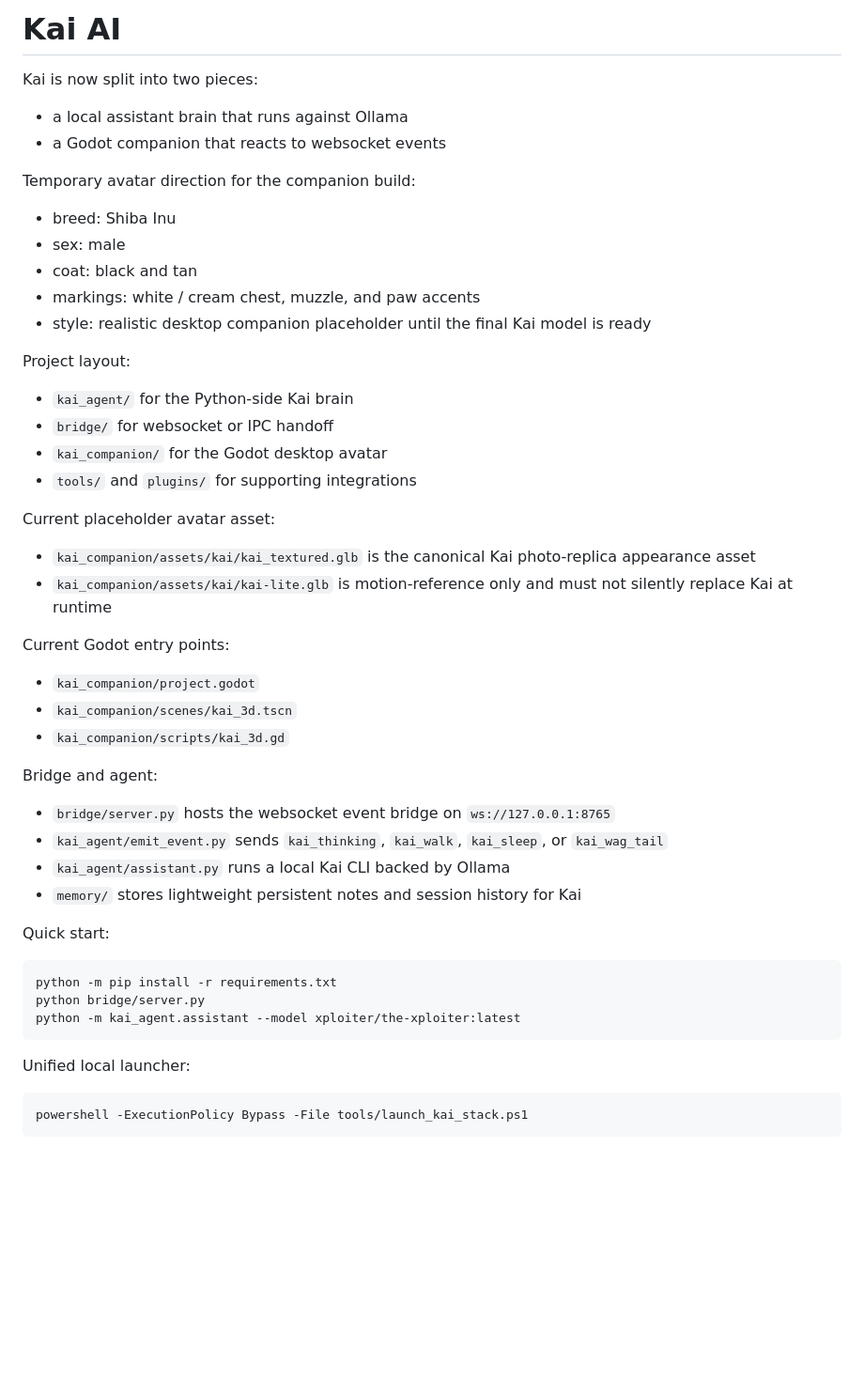
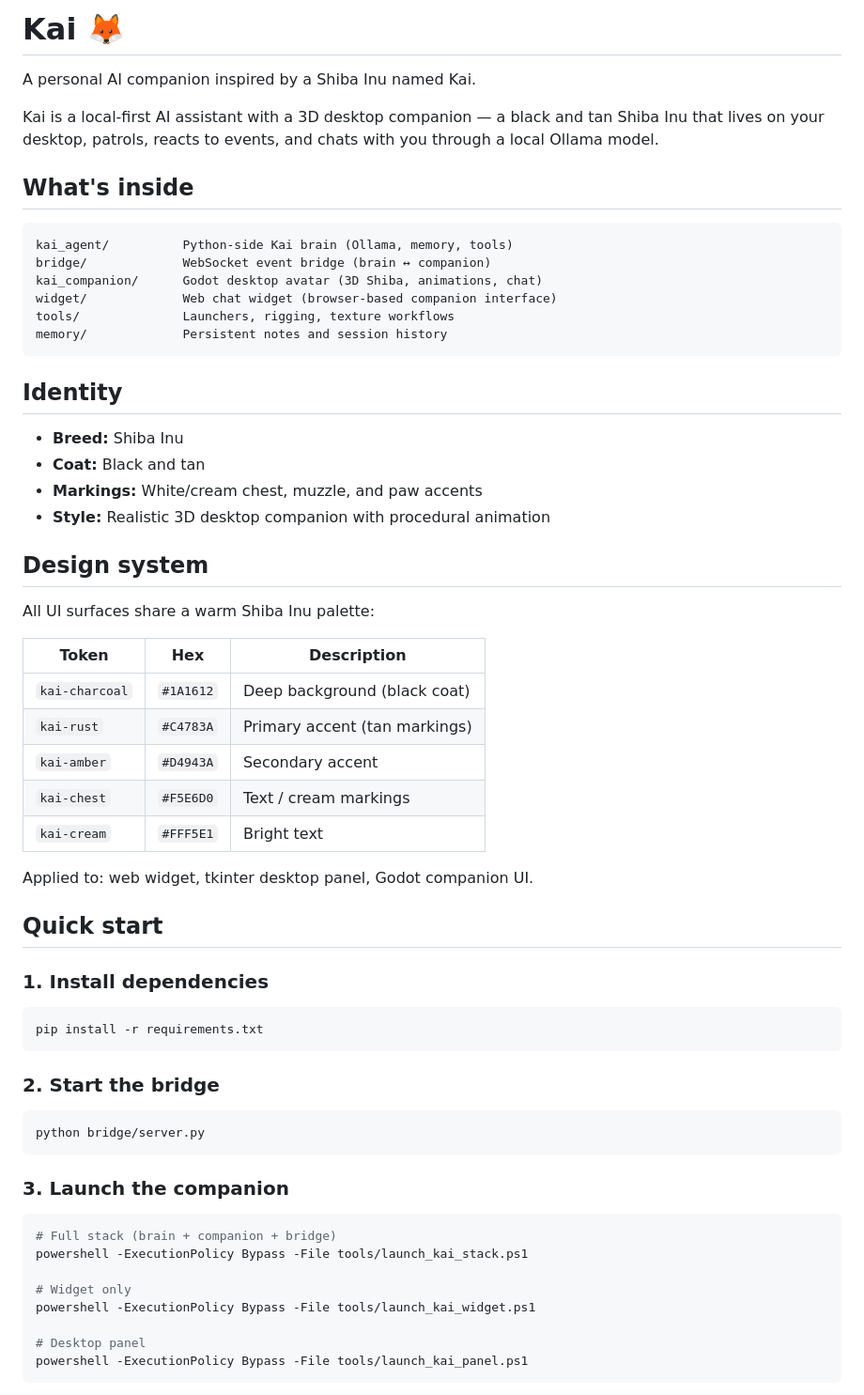
Before and after one commit to tryagainkiddo96/kaikai, a Markdown page: README.md, the part around one of its changes. Shown at 94% size. Drawn GitHub-style; blank space fills up the shorter version.

````diff
--- a/README.md
+++ b/README.md
@@ -1,54 +1,65 @@
-# Kai AI
+# Kai 🦊
 
-Kai is now split into two pieces:
+A personal AI companion inspired by a Shiba Inu named Kai.
 
-- a local assistant brain that runs against Ollama
-- a Godot companion that reacts to websocket events
+Kai is a local-first AI assistant with a 3D desktop companion — a black and tan Shiba Inu that lives on your desktop, patrols, reacts to events, and chats with you through a local Ollama model.
 
-Temporary avatar direction for the companion build:
+## What's inside
 
-- breed: Shiba Inu
-- sex: male
-- coat: black and tan
-- markings: white / cream chest, muzzle, and paw accents
-- style: realistic desktop companion placeholder until the final Kai model is ready
+```
+kai_agent/          Python-side Kai brain (Ollama, memory, tools)
+bridge/             WebSocket event bridge (brain ↔ companion)
+kai_companion/      Godot desktop avatar (3D Shiba, animations, chat)
+widget/             Web chat widget (browser-based companion interface)
+tools/              Launchers, rigging, texture workflows
+memory/             Persistent notes and session history
+```
 
-Project layout:
+## Identity
 
-- `kai_agent/` for the Python-side Kai brain
-- `bridge/` for websocket or IPC handoff
-- `kai_companion/` for the Godot desktop avatar
-- `tools/` and `plugins/` for supporting integrations
+- **Breed:** Shiba Inu
+- **Coat:** Black and tan
+- **Markings:** White/cream chest, muzzle, and paw accents
+- **Style:** Realistic 3D desktop companion with procedural animation
 
-Current placeholder avatar asset:
+## Design system
 
-- `kai_companion/assets/kai/kai_textured.glb` is the canonical Kai photo-replica appearance asset
-- `kai_companion/assets/kai/kai-lite.glb` is motion-reference only and must not silently replace Kai at runtime
+All UI surfaces share a warm Shiba Inu palette:
 
-Current Godot entry points:
+| Token | Hex | Description |
+|-------|-----|-------------|
+| `kai-charcoal` | `#1A1612` | Deep background (black coat) |
+| `kai-rust` | `#C4783A` | Primary accent (tan markings) |
+| `kai-amber` | `#D4943A` | Secondary accent |
+| `kai-chest` | `#F5E6D0` | Text / cream markings |
+| `kai-cream` | `#FFF5E1` | Bright text |
 
-- `kai_companion/project.godot`
-- `kai_companion/scenes/kai_3d.tscn`
-- `kai_companion/scripts/kai_3d.gd`
+Applied to: web widget, tkinter desktop panel, Godot companion UI.
 
-Bridge and agent:
+## Quick start
 
-- `bridge/server.py` hosts the websocket event bridge on `ws://127.0.0.1:8765`
-- `kai_agent/emit_event.py` sends `kai_thinking`, `kai_walk`, `kai_sleep`, or `kai_wag_tail`
-- `kai_agent/assistant.py` runs a local Kai CLI backed by Ollama
-- `memory/` stores lightweight persistent notes and session history for Kai
-
-Quick start:
+### 1. Install dependencies
 
 ```bash
-python -m pip install -r requirements.txt
-python bridge/server.py
-python -m kai_agent.assistant --model xploiter/the-xploiter:latest
+pip install -r requirements.txt
 ```
 
-Unified local launcher:
+### 2. Start the bridge
+
+```bash
+python bridge/server.py
+```
+
+### 3. Launch the companion
 
 ```powershell
+# Full stack (brain + companion + bridge)
 powershell -ExecutionPolicy Bypass -File tools/launch_kai_stack.ps1
+
+# Widget only
+powershell -ExecutionPolicy Bypass -File tools/launch_kai_widget.ps1
+
+# Desktop panel
+powershell -ExecutionPolicy Bypass -File tools/launch_kai_panel.ps1
 ```
 
````
Also changed, not shown: other parts of README.md (+95 -121 lines).
